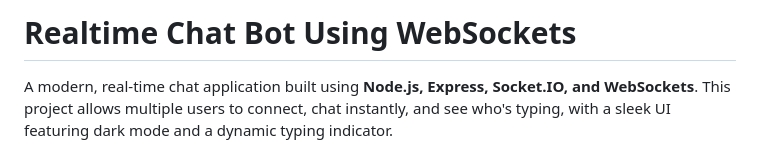
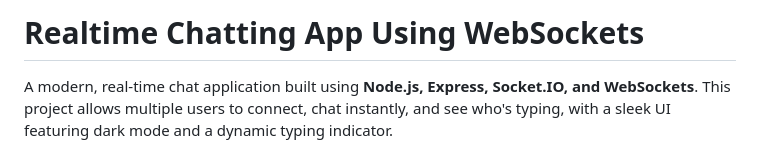
Before and after one commit to MaroofTechSorcerer/Realtime-Chatting-App-Using-WebSockets, a Markdown page: README.md, the part around the change. GitHub-like rendering.

```diff
--- a/README.md
+++ b/README.md
@@ -1,4 +1,4 @@
-# Realtime Chat Bot Using WebSockets
+# Realtime Chatting App Using WebSockets
 
 A modern, real-time chat application built using **Node.js, Express, Socket.IO, and WebSockets**. This project allows multiple users to connect, chat instantly, and see who's typing, with a sleek UI featuring dark mode and a dynamic typing indicator.
 
```
